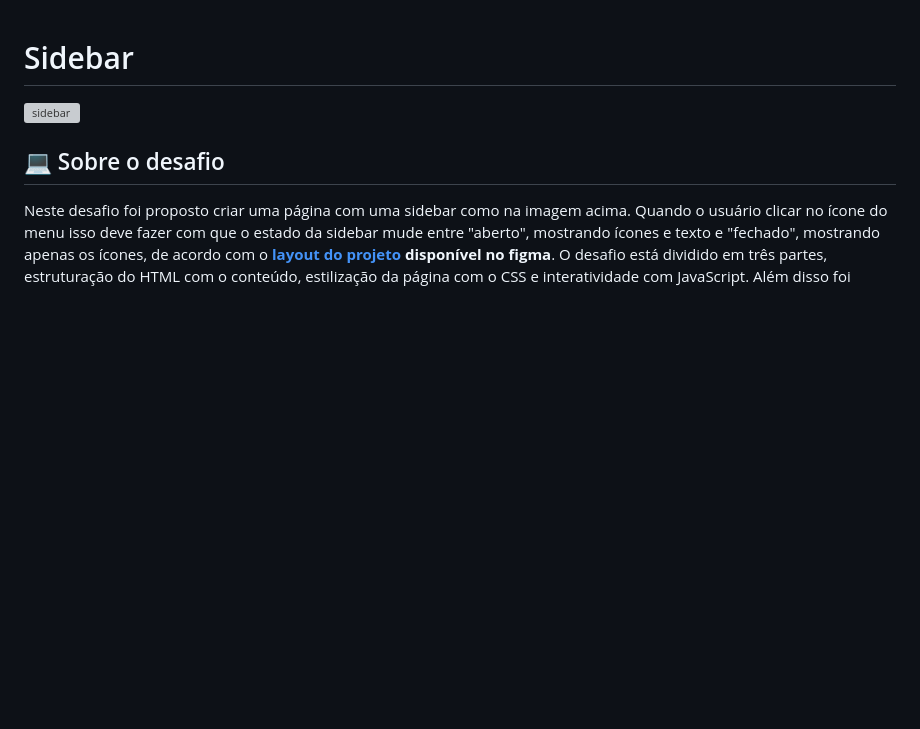
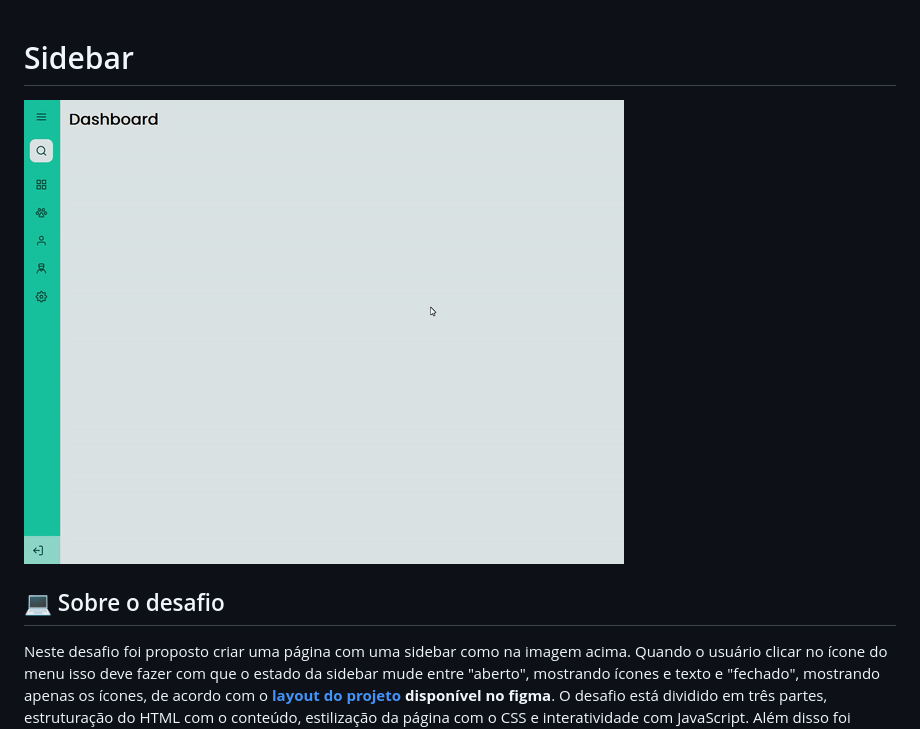
Before and after one commit to Leanddo/SideBar-Discover, a Markdown page: README.md, the part around the change. GitHub-like rendering; pictures changed too: .github/sidebar-preview.gif (added); blank space fills up the shorter version; grey boxes are pictures that could not be loaded.

Commit message:
readme 1.0

```diff
--- a/README.md
+++ b/README.md
@@ -1,6 +1,6 @@
 # Sidebar
 
-![sidebar](./.github/sidebarpreview.mp4)
+![sidebar](./.github/sidebar-preview.gif)
 
 ## 💻 Sobre o desafio
 
```
Also changed, not shown: 1 other file.
